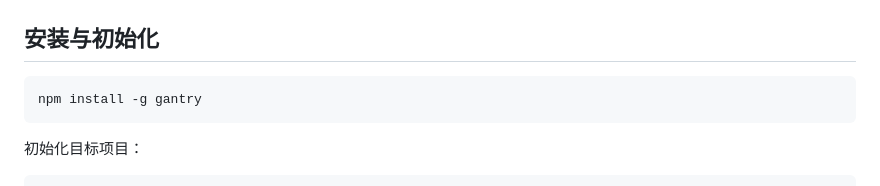
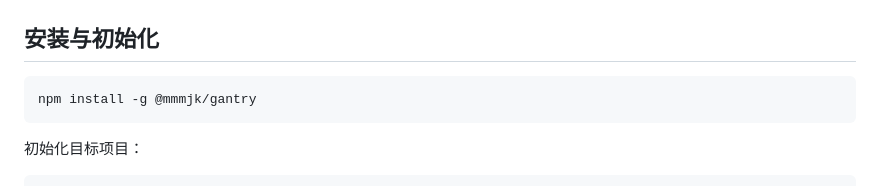
Before and after one commit to antgolab/gantry, a Markdown page: README.md, the part around one of its changes. GitHub-like rendering.

````diff
--- a/README.md
+++ b/README.md
@@ -147,7 +150,7 @@ Gantry 不是 AI coding assistant、不是 code generator、不是 agent framewo
 ## 安装与初始化
 
 ```bash
-npm install -g gantry
+npm install -g @mmmjk/gantry
 ```
 
 初始化目标项目：
````
Also changed, not shown: other parts of README.md (+3 -0 lines).
